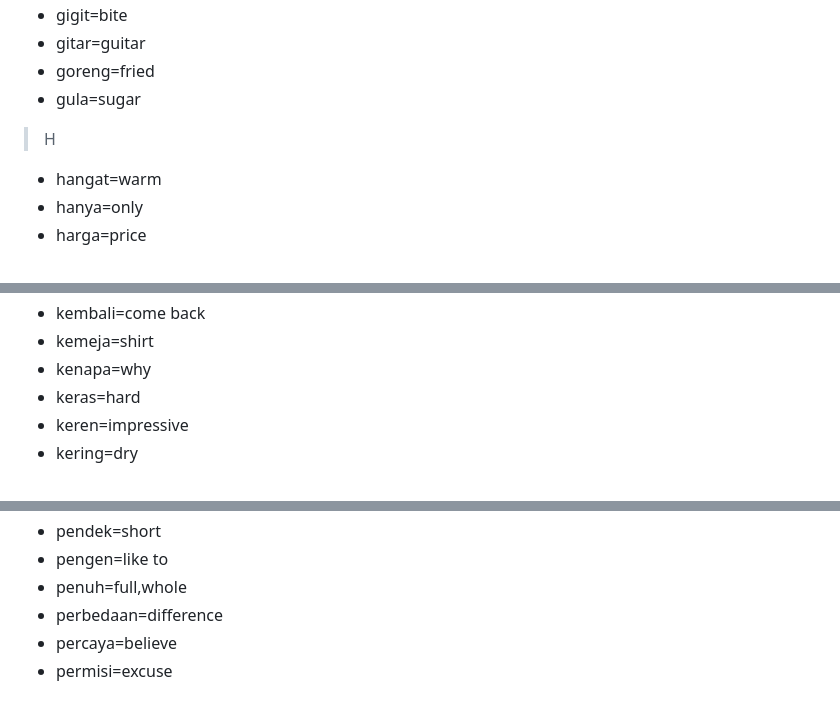
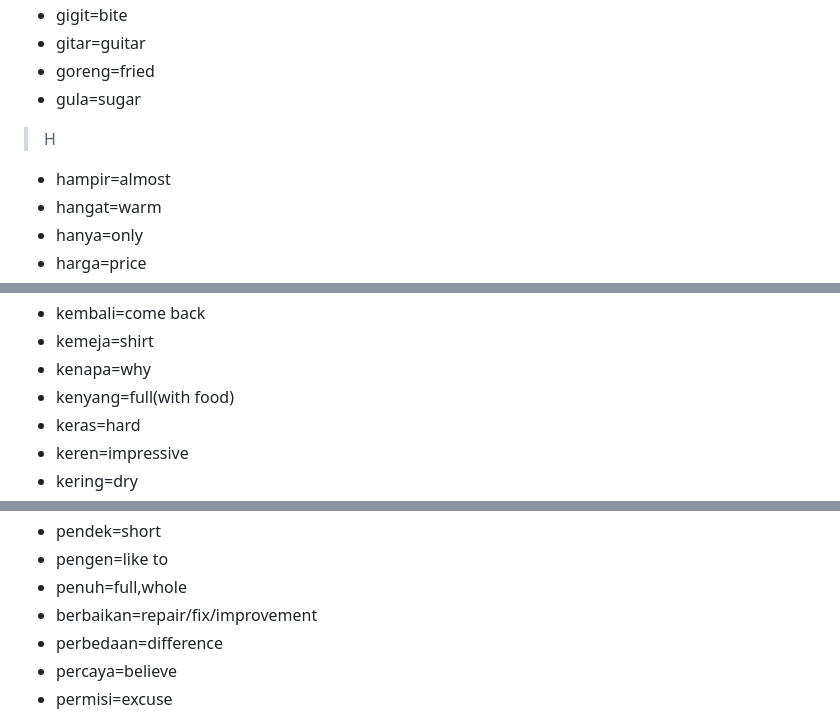
Before and after one commit to holisound/studys, a Markdown page: bahasa_indo.md, 3 parts joined by grey strips. Rendered like a GitHub page.

```diff
--- a/bahasa_indo.md
+++ b/bahasa_indo.md
@@ -157,6 +160,7 @@
 - goreng=fried
 - gula=sugar
 > H
+- hampir=almost
 - hangat=warm
 - hanya=only
 - harga=price
@@ -204,6 +208,7 @@
 - kembali=come back
 - kemeja=shirt
 - kenapa=why
+- kenyang=full(with food)
 - keras=hard
 - keren=impressive
 - kering=dry
@@ -306,6 +311,7 @@
 - pendek=short
 - pengen=like to
 - penuh=full,whole
+- berbaikan=repair/fix/improvement
 - perbedaan=difference
 - percaya=believe
 - permisi=excuse
```
Also changed, not shown: other parts of bahasa_indo.md (+3 -0 lines).
